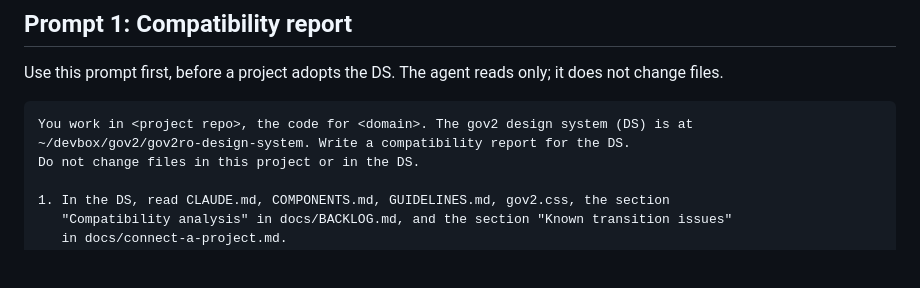
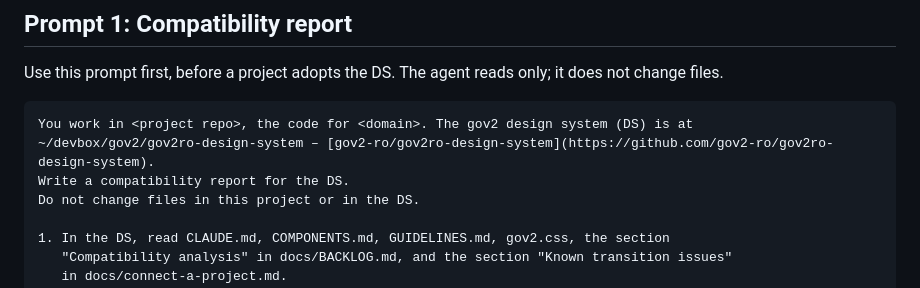
Before and after one commit to gov2-ro/gov2ro-design-system, a Markdown page: docs/connect-a-project.md, the part around the change. GitHub-like rendering; blank space fills up the shorter version.

`````diff
--- a/docs/connect-a-project.md
+++ b/docs/connect-a-project.md
@@ -32,7 +32,8 @@ Use this prompt first, before a project adopts the DS. The agent reads only; it
 
 ````text
 You work in <project repo>, the code for <domain>. The gov2 design system (DS) is at
-~/devbox/gov2/gov2ro-design-system. Write a compatibility report for the DS.
+~/devbox/gov2/gov2ro-design-system – [gov2-ro/gov2ro-design-system](https://github.com/gov2-ro/gov2ro-design-system).
+Write a compatibility report for the DS.
 Do not change files in this project or in the DS.
 
 1. In the DS, read CLAUDE.md, COMPONENTS.md, GUIDELINES.md, gov2.css, the section
`````
Also changed, not shown: docs/compat-analysis.md (+6 -6 lines).
